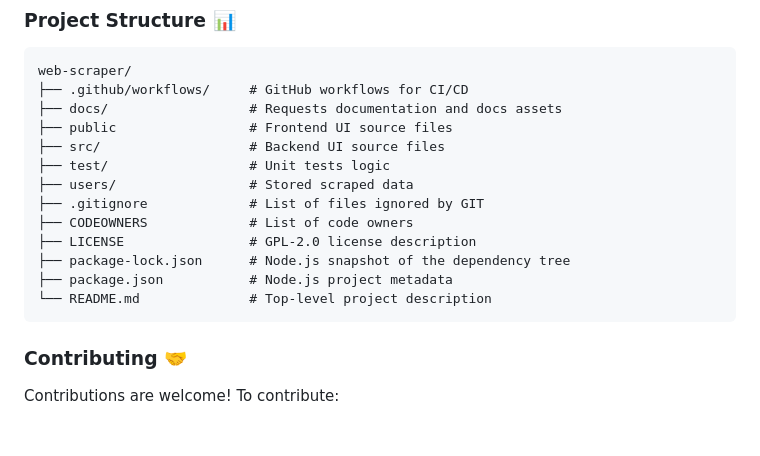
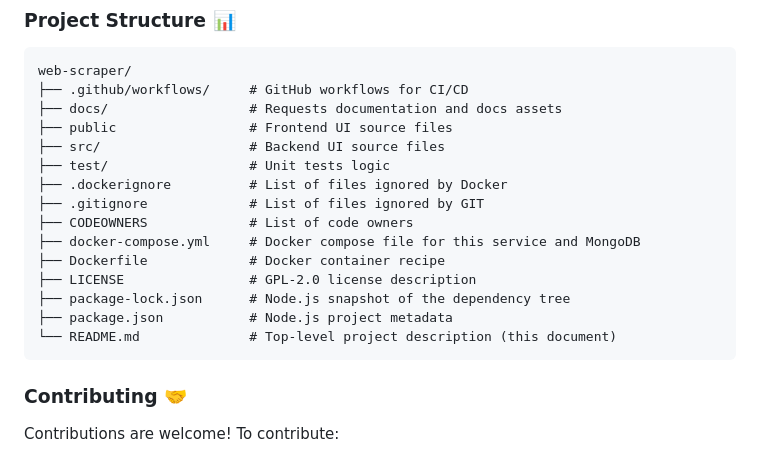
Before and after one commit to piopon/web-scraper, a Markdown page: README.md, the part around the change. GitHub-like rendering; blank space fills up the shorter version.

Commit message:
corrected project file structure information

````diff
--- a/README.md
+++ b/README.md
@@ -136,13 +136,15 @@ web-scraper/
 ├── public                 # Frontend UI source files
 ├── src/                   # Backend UI source files
 ├── test/                  # Unit tests logic
-├── users/                 # Stored scraped data
+├── .dockerignore          # List of files ignored by Docker
 ├── .gitignore             # List of files ignored by GIT
 ├── CODEOWNERS             # List of code owners
+├── docker-compose.yml     # Docker compose file for this service and MongoDB
+├── Dockerfile             # Docker container recipe
 ├── LICENSE                # GPL-2.0 license description
 ├── package-lock.json      # Node.js snapshot of the dependency tree
 ├── package.json           # Node.js project metadata
-└── README.md              # Top-level project description
+└── README.md              # Top-level project description (this document)
 ```
 
 ### Contributing 🤝
````
